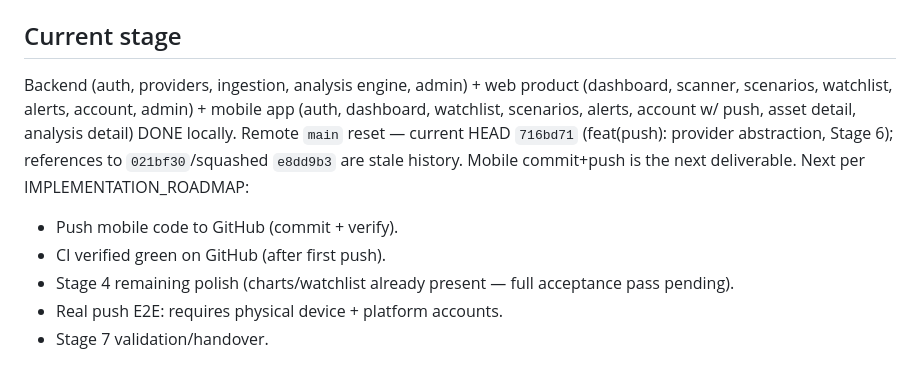
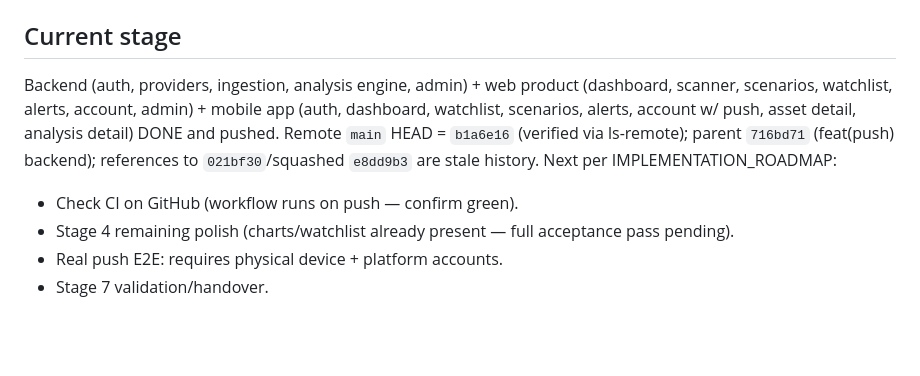
Before and after one commit to alimazna/project, a Markdown page: AGENTS.md, the part around the change. Drawn GitHub-style; blank space fills up the shorter version.

Commit message:
docs: update HANDOFF.md and AGENTS.md — mobile pushed b1a6e16, fix stale 021bf30 reference

```diff
--- a/AGENTS.md
+++ b/AGENTS.md
@@ -45,9 +45,8 @@ Explainable cryptocurrency market-intelligence product (news intelligence + dete
 - Routes guarded by auth: tabs layout and standalone asset/analysis screens redirect to `/login` when no token.
 
 ## Current stage
-Backend (auth, providers, ingestion, analysis engine, admin) + web product (dashboard, scanner, scenarios, watchlist, alerts, account, admin) + mobile app (auth, dashboard, watchlist, scenarios, alerts, account w/ push, asset detail, analysis detail) DONE locally. Remote `main` reset — current HEAD `716bd71` (feat(push): provider abstraction, Stage 6); references to `021bf30`/squashed `e8dd9b3` are stale history. Mobile commit+push is the next deliverable. Next per IMPLEMENTATION_ROADMAP:
-- Push mobile code to GitHub (commit + verify).
-- CI verified green on GitHub (after first push).
+Backend (auth, providers, ingestion, analysis engine, admin) + web product (dashboard, scanner, scenarios, watchlist, alerts, account, admin) + mobile app (auth, dashboard, watchlist, scenarios, alerts, account w/ push, asset detail, analysis detail) DONE and pushed. Remote `main` HEAD = `b1a6e16` (verified via ls-remote); parent `716bd71` (feat(push) backend); references to `021bf30`/squashed `e8dd9b3` are stale history. Next per IMPLEMENTATION_ROADMAP:
+- Check CI on GitHub (workflow runs on push — confirm green).
 - Stage 4 remaining polish (charts/watchlist already present — full acceptance pass pending).
 - Real push E2E: requires physical device + platform accounts.
 - Stage 7 validation/handover.
```
Also changed, not shown: HANDOFF.md (+7 -8 lines).
